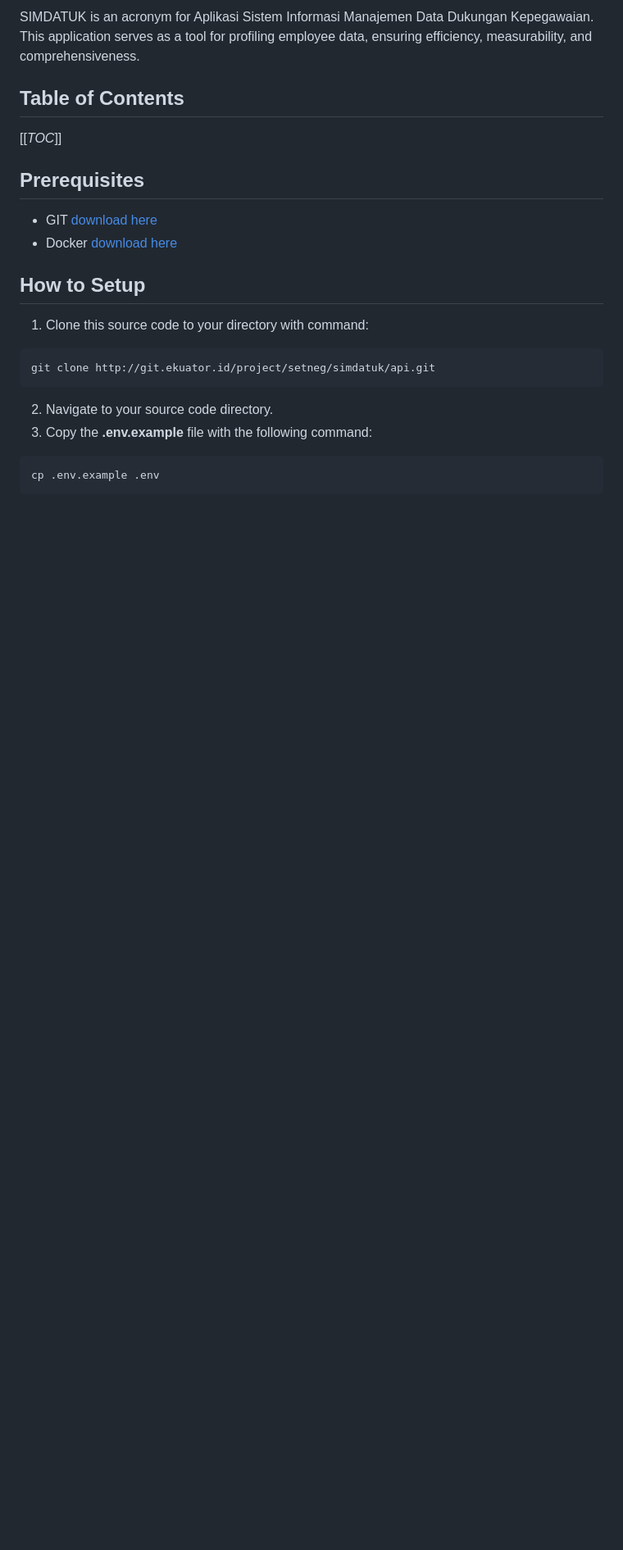
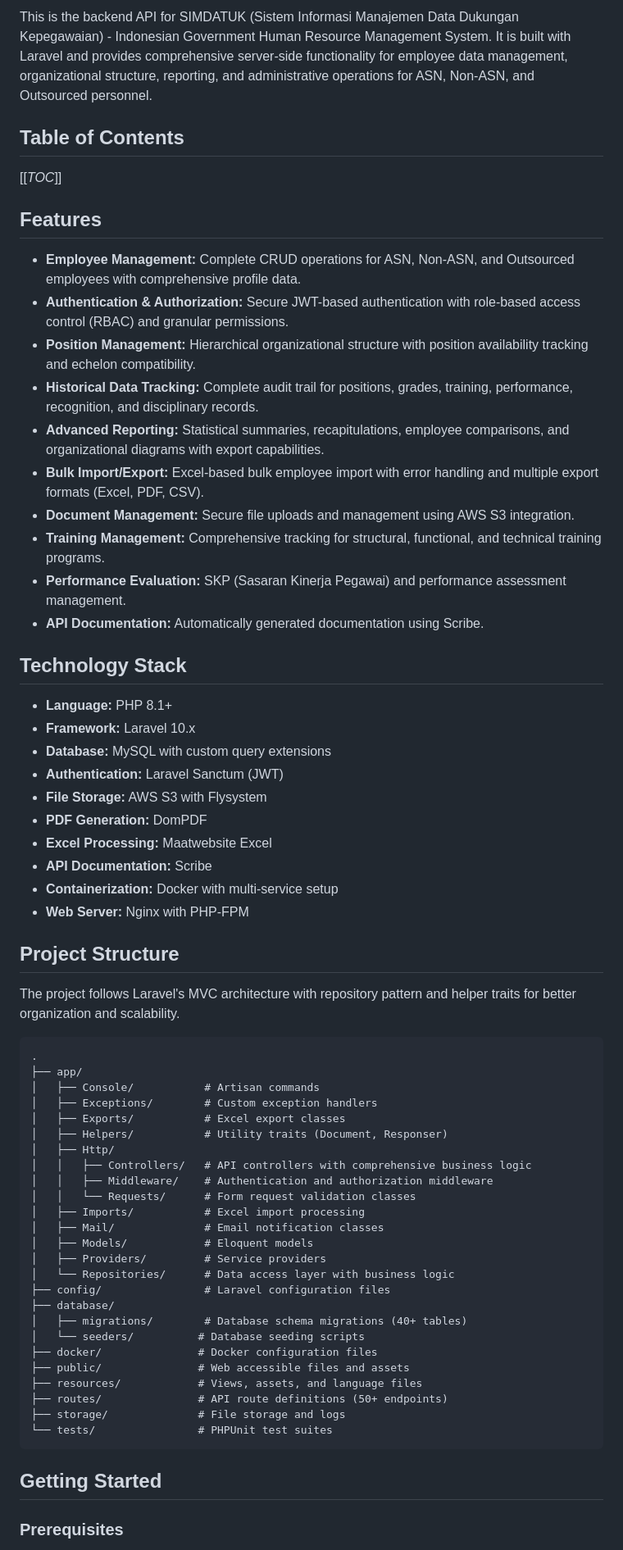
Before and after one commit to developersetwapres/SWP_simdatuk-api, a Markdown page: readme.md, the part around the change printed below. Shown: that part at 82% size. Rendered like a GitHub page; blank space fills up the shorter version.

````diff
--- a/readme.md
+++ b/readme.md
@@ -4,27 +4,68 @@
 
-SIMDATUK is an acronym for Aplikasi Sistem Informasi Manajemen Data Dukungan Kepegawaian. This application serves as a tool for profiling employee data, ensuring efficiency, measurability, and comprehensiveness.
+This is the backend API for SIMDATUK (Sistem Informasi Manajemen Data Dukungan Kepegawaian) - Indonesian Government Human Resource Management System. It is built with Laravel and provides comprehensive server-side functionality for employee data management, organizational structure, reporting, and administrative operations for ASN, Non-ASN, and Outsourced personnel.
 
 ## Table of Contents
-
 [[_TOC_]]
 
-## Prerequisites
+## Features
 
--   GIT [download here](https://git-scm.com/)
--   Docker [download here](https://www.docker.com/products/docker-desktop/)
+*   **Employee Management:** Complete CRUD operations for ASN, Non-ASN, and Outsourced employees with comprehensive profile data.
+*   **Authentication & Authorization:** Secure JWT-based authentication with role-based access control (RBAC) and granular permissions.
+*   **Position Management:** Hierarchical organizational structure with position availability tracking and echelon compatibility.
+*   **Historical Data Tracking:** Complete audit trail for positions, grades, training, performance, recognition, and disciplinary records.
+*   **Advanced Reporting:** Statistical summaries, recapitulations, employee comparisons, and organizational diagrams with export capabilities.
+*   **Bulk Import/Export:** Excel-based bulk employee import with error handling and multiple export formats (Excel, PDF, CSV).
+*   **Document Management:** Secure file uploads and management using AWS S3 integration.
+*   **Training Management:** Comprehensive tracking for structural, functional, and technical training programs.
+*   **Performance Evaluation:** SKP (Sasaran Kinerja Pegawai) and performance assessment management.
+*   **API Documentation:** Automatically generated documentation using Scribe.
 
-## How to Setup
+## Technology Stack
 
-1. Clone this source code to your directory with command:
+*   **Language:** PHP 8.1+
+*   **Framework:** Laravel 10.x
+*   **Database:** MySQL with custom query extensions
+*   **Authentication:** Laravel Sanctum (JWT)
+*   **File Storage:** AWS S3 with Flysystem
+*   **PDF Generation:** DomPDF
+*   **Excel Processing:** Maatwebsite Excel
+*   **API Documentation:** Scribe
+*   **Containerization:** Docker with multi-service setup
+*   **Web Server:** Nginx with PHP-FPM
 
-```bash
-git clone http://git.ekuator.id/project/setneg/simdatuk/api.git
+## Project Structure
+
+The project follows Laravel's MVC architecture with repository pattern and helper traits for better organization and scalability.
+
+```
+.
+├── app/
+│   ├── Console/           # Artisan commands
+│   ├── Exceptions/        # Custom exception handlers
+│   ├── Exports/           # Excel export classes
+│   ├── Helpers/           # Utility traits (Document, Responser)
+│   ├── Http/
+│   │   ├── Controllers/   # API controllers with comprehensive business logic
+│   │   ├── Middleware/    # Authentication and authorization middleware
+│   │   └── Requests/      # Form request validation classes
+│   ├── Imports/           # Excel import processing
+│   ├── Mail/              # Email notification classes
+│   ├── Models/            # Eloquent models
+│   ├── Providers/         # Service providers
+│   └── Repositories/      # Data access layer with business logic
+├── config/                # Laravel configuration files
+├── database/
+│   ├── migrations/        # Database schema migrations (40+ tables)
+│   └── seeders/          # Database seeding scripts
+├── docker/               # Docker configuration files
+├── public/               # Web accessible files and assets
+├── resources/            # Views, assets, and language files
+├── routes/               # API route definitions (50+ endpoints)
+├── storage/              # File storage and logs
+└── tests/                # PHPUnit test suites
 ```
 
-2. Navigate to your source code directory.
-3. Copy the **.env.example** file with the following command:
+## Getting Started
 
-```bash
-cp .env.example .env
-```
+### Prerequisites
 
````
Also changed, not shown: other parts of readme.md (+50 -69 lines).
